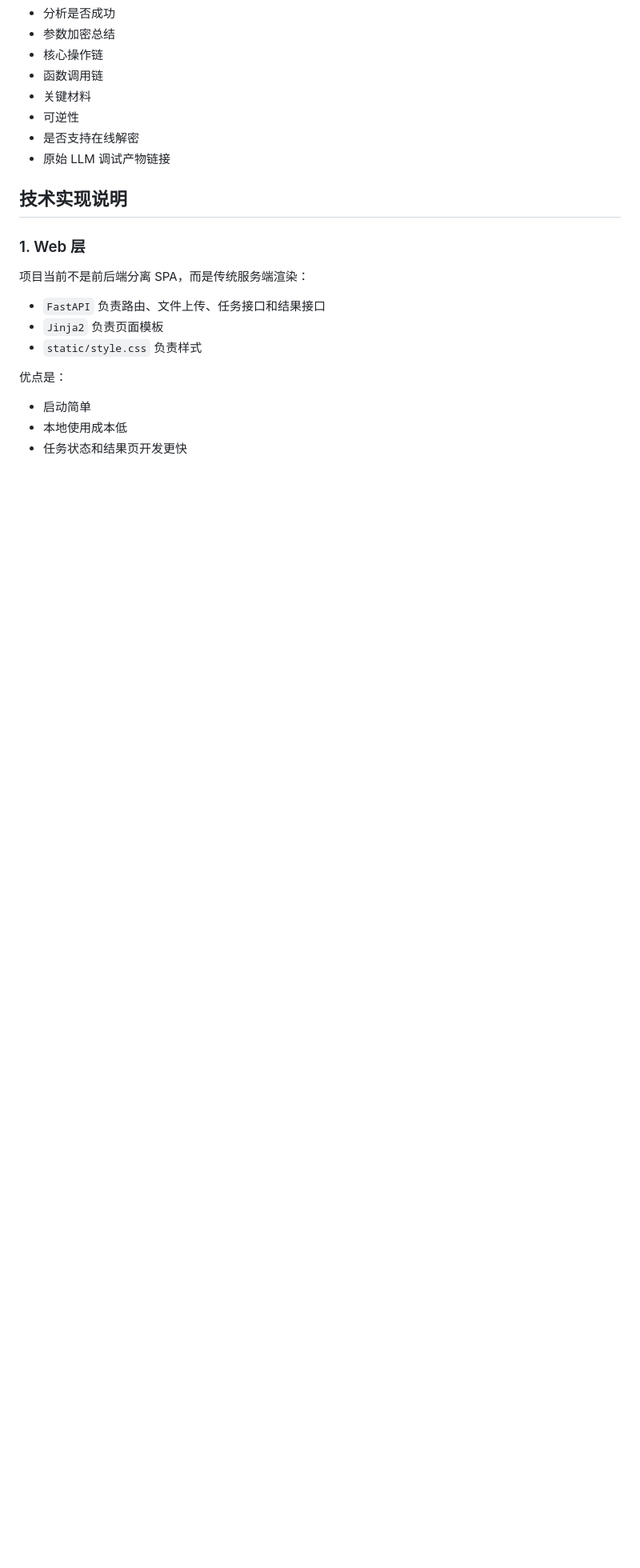
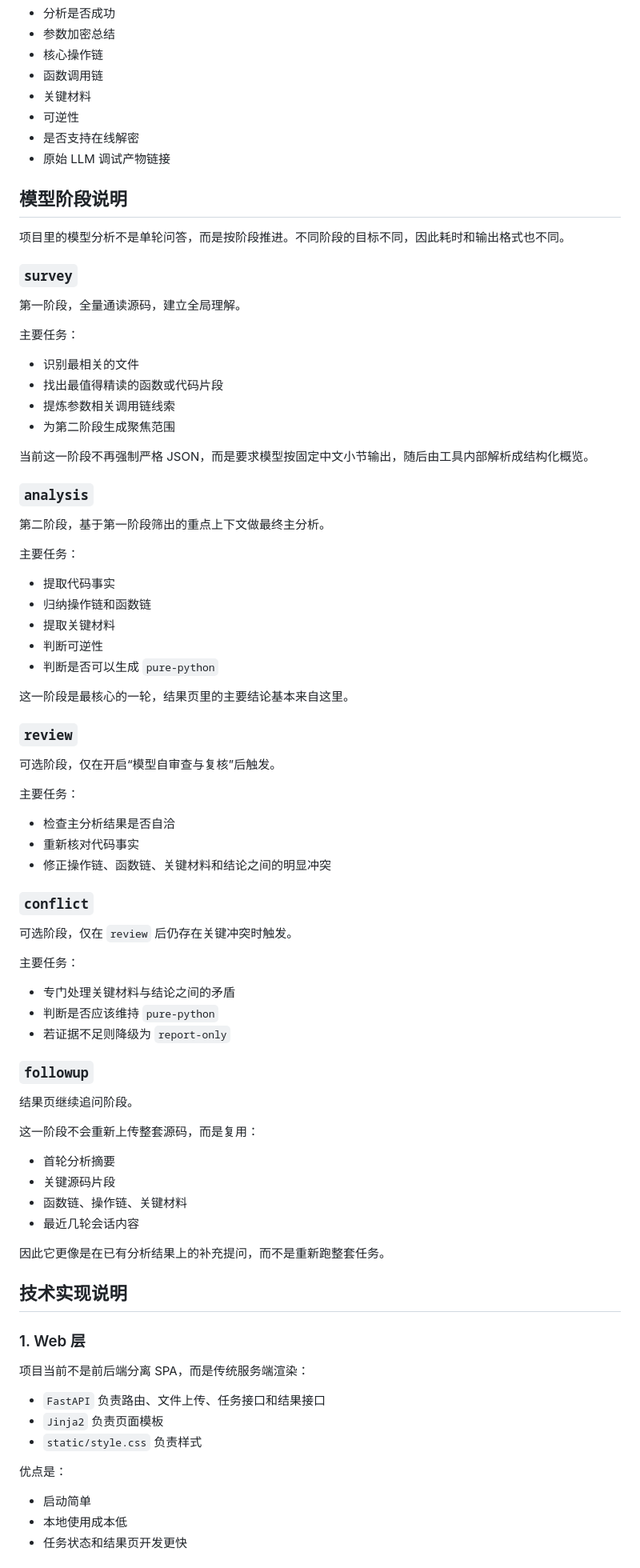
Before and after one commit to Zephyr1ng/TraceCipher-AI, a Markdown page: README.md, the part around one of its changes. Shown at 80% size. GitHub-like rendering; blank space fills up the shorter version.

```diff
--- a/README.md
+++ b/README.md
@@ -200,6 +217,70 @@ TraceCipher AI 是一个面向授权安全测试的本地 Web 工具，用于分
 - 是否支持在线解密
 - 原始 LLM 调试产物链接
 
+## 模型阶段说明
+
+项目里的模型分析不是单轮问答，而是按阶段推进。不同阶段的目标不同，因此耗时和输出格式也不同。
+
+### `survey`
+
+第一阶段，全量通读源码，建立全局理解。
+
+主要任务：
+
+- 识别最相关的文件
+- 找出最值得精读的函数或代码片段
+- 提炼参数相关调用链线索
+- 为第二阶段生成聚焦范围
+
+当前这一阶段不再强制严格 JSON，而是要求模型按固定中文小节输出，随后由工具内部解析成结构化概览。
+
+### `analysis`
+
+第二阶段，基于第一阶段筛出的重点上下文做最终主分析。
+
+主要任务：
+
+- 提取代码事实
+- 归纳操作链和函数链
+- 提取关键材料
+- 判断可逆性
+- 判断是否可以生成 `pure-python`
+
+这一阶段是最核心的一轮，结果页里的主要结论基本来自这里。
+
+### `review`
+
+可选阶段，仅在开启“模型自审查与复核”后触发。
+
+主要任务：
+
+- 检查主分析结果是否自洽
+- 重新核对代码事实
+- 修正操作链、函数链、关键材料和结论之间的明显冲突
+
+### `conflict`
+
+可选阶段，仅在 `review` 后仍存在关键冲突时触发。
+
+主要任务：
+
+- 专门处理关键材料与结论之间的矛盾
+- 判断是否应该维持 `pure-python`
+- 若证据不足则降级为 `report-only`
+
+### `followup`
+
+结果页继续追问阶段。
+
+这一阶段不会重新上传整套源码，而是复用：
+
+- 首轮分析摘要
+- 关键源码片段
+- 函数链、操作链、关键材料
+- 最近几轮会话内容
+
+因此它更像是在已有分析结果上的补充提问，而不是重新跑整套任务。
+
 ## 技术实现说明
 
 ### 1. Web 层
```
Also changed, not shown: other parts of README.md (+78 -0 lines).
